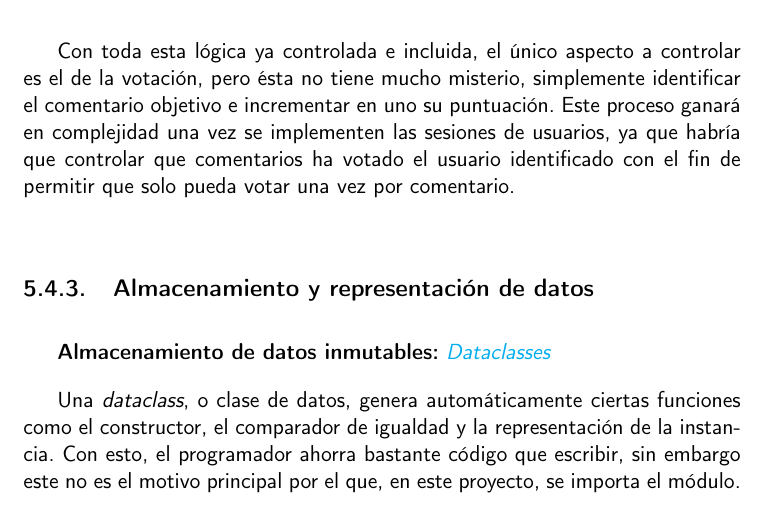
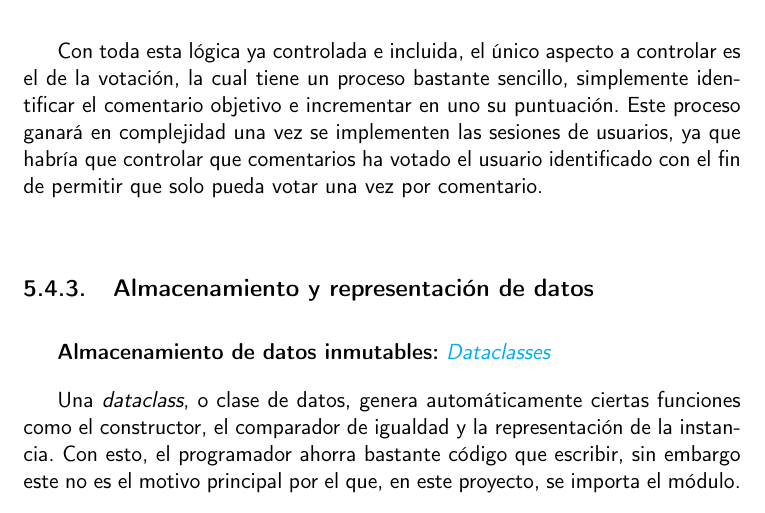
Before and after one commit to Anglepi/My-Many-Reads, a LaTeX book (docs/tex/proyecto.tex, which reads docs/tex/secciones/05_implementacion.tex): part of page 58 of 61, cut so that both start at the same text. Compiled offline with pdfLaTeX.

Commit message:
#65 Fix paragraph formality

```diff
--- a/docs/tex/secciones/05_implementacion.tex
+++ b/docs/tex/secciones/05_implementacion.tex
@@ -315,9 +315,7 @@ Lidiar con el tercer punto es bastante sencillo una vez se ha definido la situac
 
 Finalmente, el último punto está bastante relacionado con el anterior. De la naturaleza de estas recomendaciones se comienza a sobreentender que para cada pareja de libros existe una lista de comentarios escritos por usuarios, por lo que lo único necesario a realizar será, en el momento de añadir un nuevo comentario, comprobar que de los ya existentes la lista correspondiente ninguno pertenece al nuevo autor.
 
-% TODO cambiar cuando se implementen sesiones
-
-Con toda esta lógica ya controlada e incluida, el único aspecto a controlar es el de la votación, pero ésta no tiene mucho misterio, simplemente identificar el comentario objetivo e incrementar en uno su puntuación. Este proceso ganará en complejidad una vez se implementen las sesiones de usuarios, ya que habría que controlar que comentarios ha votado el usuario identificado con el fin de permitir que solo pueda votar una vez por comentario.
+Con toda esta lógica ya controlada e incluida, el único aspecto a controlar es el de la votación, la cual tiene un proceso bastante sencillo, simplemente identificar el comentario objetivo e incrementar en uno su puntuación. Este proceso ganará en complejidad una vez se implementen las sesiones de usuarios, ya que habría que controlar que comentarios ha votado el usuario identificado con el fin de permitir que solo pueda votar una vez por comentario.
 
 \subsection{Almacenamiento y representación de datos}
 
```
